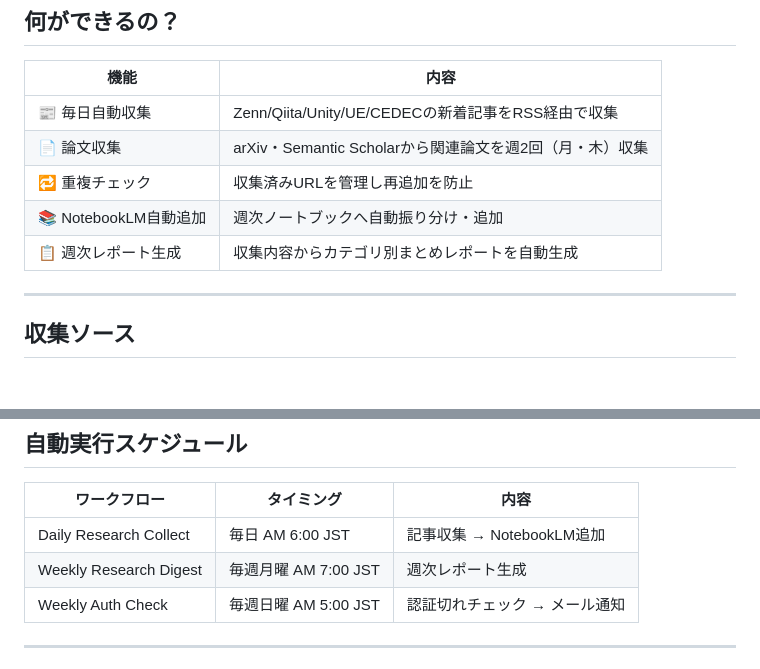
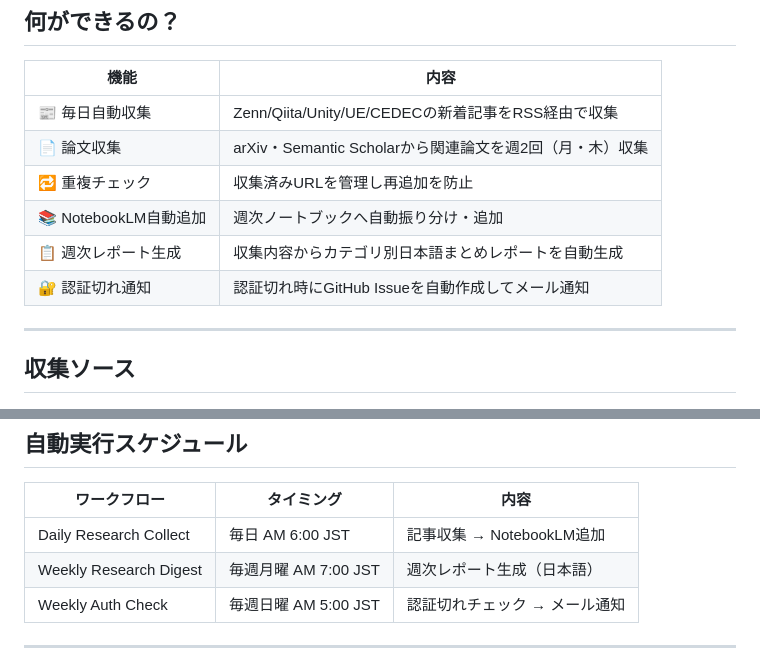
Before and after one commit to manato1201/Research-Collector, a Markdown page: README.md, 2 parts joined by grey strips. Drawn GitHub-style.

```diff
--- a/README.md
+++ b/README.md
@@ -15,7 +13,8 @@
 | 📄 論文収集 | arXiv・Semantic Scholarから関連論文を週2回（月・木）収集 |
 | 🔁 重複チェック | 収集済みURLを管理し再追加を防止 |
 | 📚 NotebookLM自動追加 | 週次ノートブックへ自動振り分け・追加 |
-| 📋 週次レポート生成 | 収集内容からカテゴリ別まとめレポートを自動生成 |
+| 📋 週次レポート生成 | 収集内容からカテゴリ別日本語まとめレポートを自動生成 |
+| 🔐 認証切れ通知 | 認証切れ時にGitHub Issueを自動作成してメール通知 |
 
 ---
 
@@ -109,7 +124,7 @@ Actions タブ → `Daily Research Collect` → `Run workflow` で手動実行
 | ワークフロー | タイミング | 内容 |
 |---|---|---|
 | Daily Research Collect | 毎日 AM 6:00 JST | 記事収集 → NotebookLM追加 |
-| Weekly Research Digest | 毎週月曜 AM 7:00 JST | 週次レポート生成 |
+| Weekly Research Digest | 毎週月曜 AM 7:00 JST | 週次レポート生成（日本語） |
 | Weekly Auth Check | 毎週日曜 AM 5:00 JST | 認証切れチェック → メール通知 |
 
 ---
```
Also changed, not shown: other parts of README.md (+70 -38 lines).
